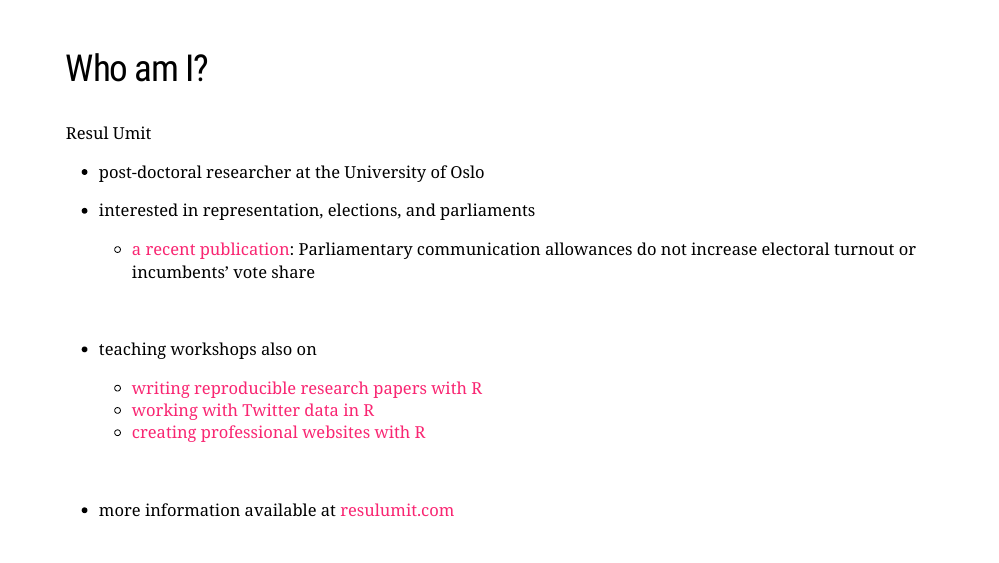
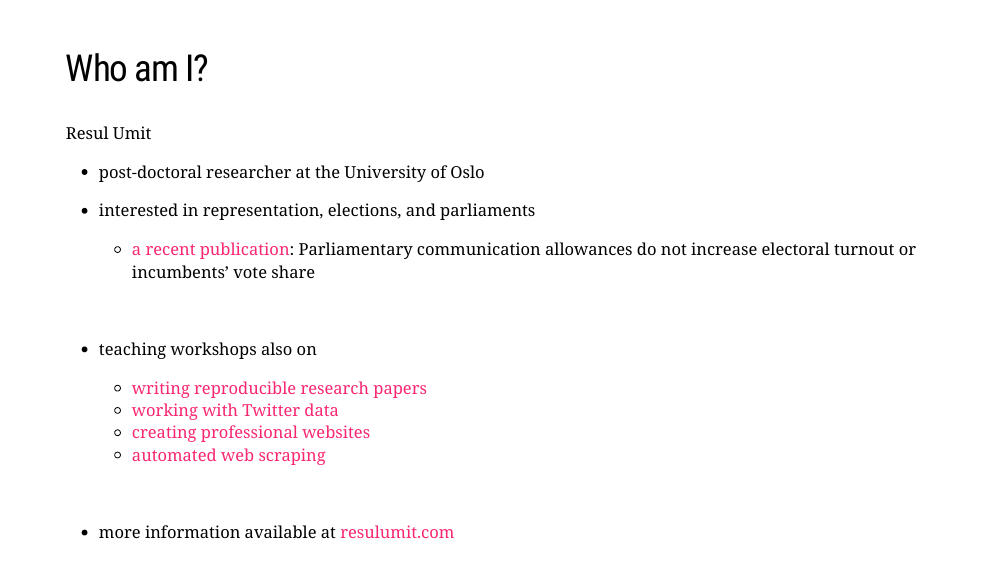
Before and after one commit to resulumit/git_workshop, an R Markdown document (presentation/git_workshop.Rmd): page 2 of 118. Rendered offline with R 4.5, knitr and Pandoc, with nearby package versions; the slides are laid out offline by our stand-in for remark.js, each with all of its steps uncovered, in fonts that may differ from those the slides ask for, and without slide numbers, shadows or browser add-ons.

Commit message:
add link to scrp slides, add pdf chunk

```diff
--- a/presentation/git_workshop.Rmd
+++ b/presentation/git_workshop.Rmd
@@ -124,9 +124,10 @@ Resul Umit
 
 - teaching workshops also on
 
-  - [writing reproducible research papers with R](https://resulumit.com/blog/rmd-workshop/)
-  - [working with Twitter data in R](https://resulumit.com/syllabi/21spring_twtr.pdf)
-  - [creating professional websites with R](https://resulumit.com/syllabi/20spring_rbd.pdf)
+  - [writing reproducible research papers](https://resulumit.com/blog/rmd-workshop/)
+  - [working with Twitter data](https://resulumit.com/syllabi/21spring_twtr.pdf)
+  - [creating professional websites](https://resulumit.com/syllabi/20spring_rbd.pdf)
+  - [automated web scraping](https://resulumit.com/teaching/scrp_workshop.html)
 
 --
 
```
Also changed, not shown: presentation/git_workshop.pdf, presentation/git_workshop.Rmd (4 more changed lines).
